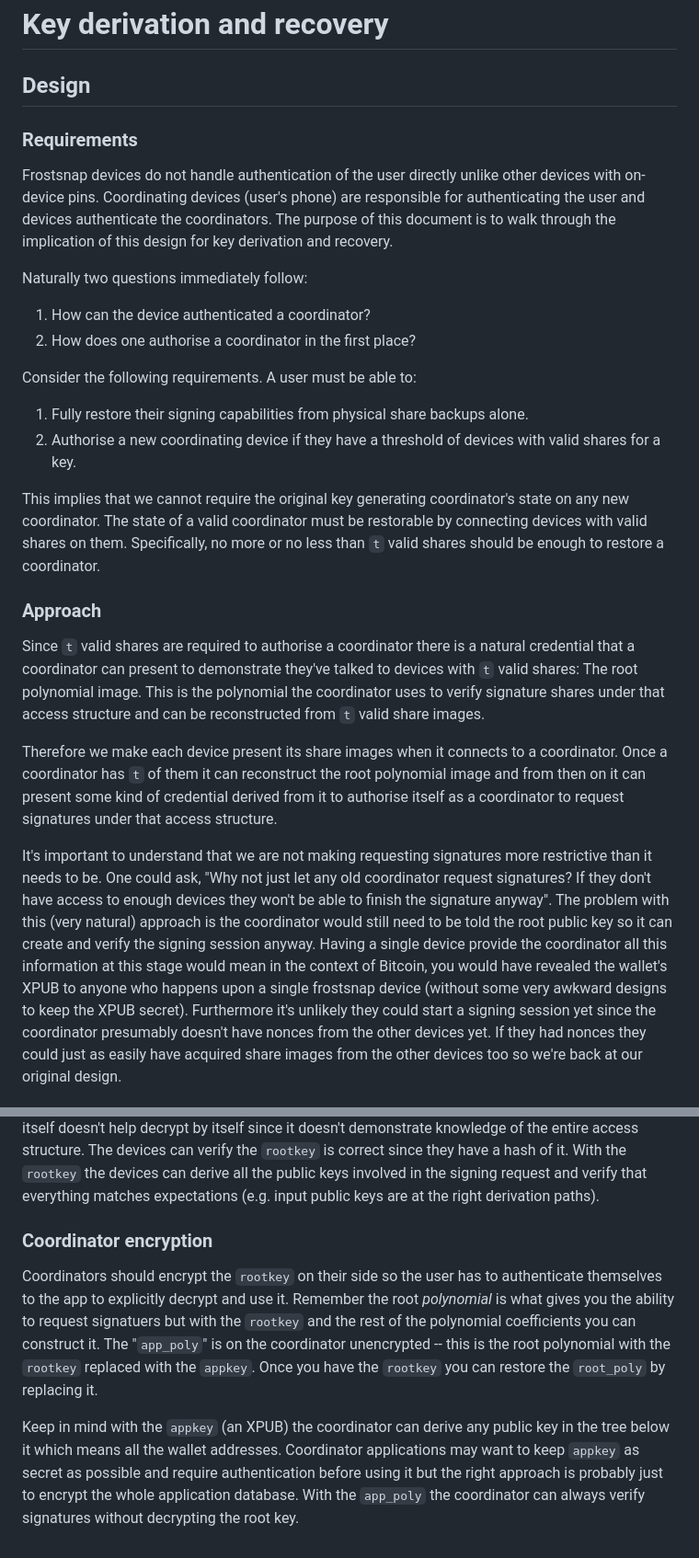
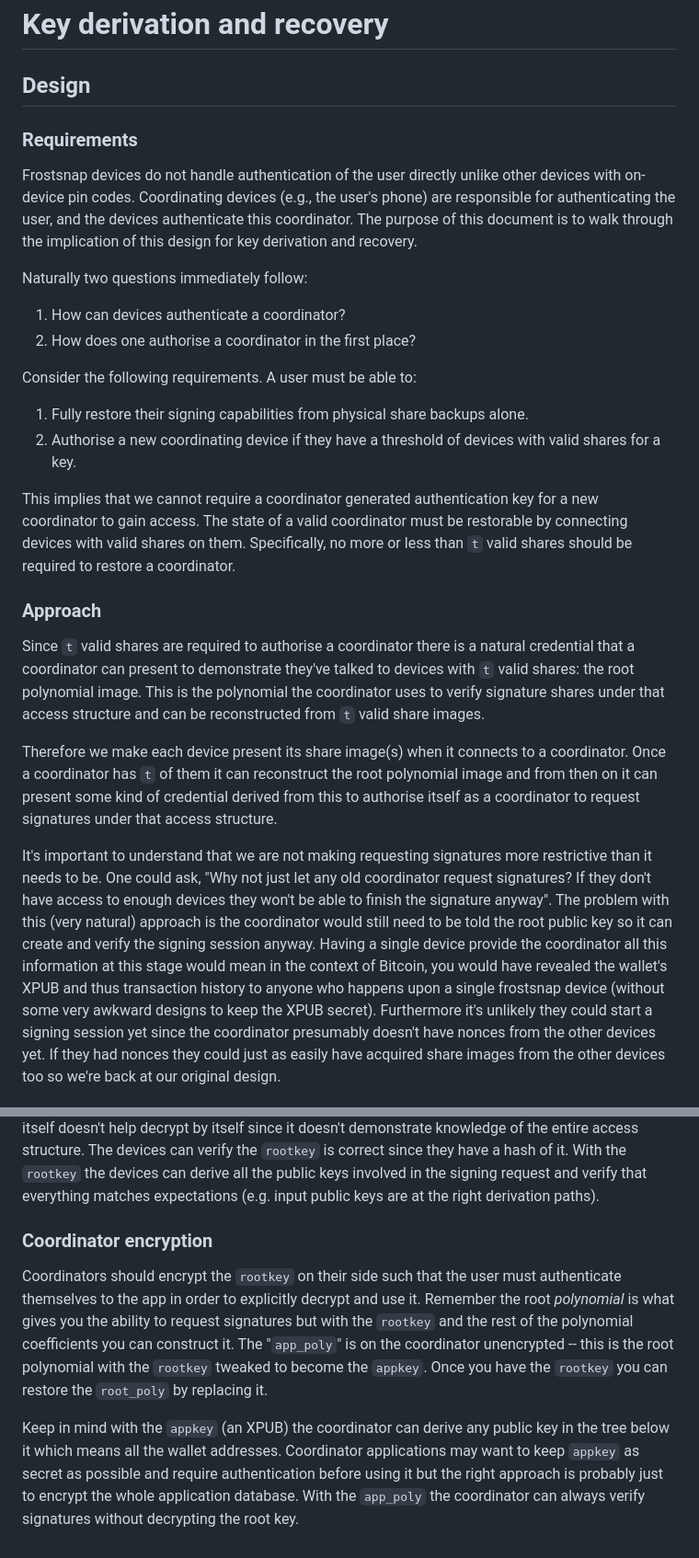
Before and after one commit to frostsnap/frostsnap, a Markdown page: docs/key-derivation-design.md, 2 parts joined by grey strips. Shown at 92% size. Drawn GitHub-style.

Commit message:
[docs] minor grammatical fixups

```diff
--- a/docs/key-derivation-design.md
+++ b/docs/key-derivation-design.md
@@ -2,36 +2,34 @@
 
 ## Design
 
-
 ### Requirements
 
-Frostsnap devices do not handle authentication of the user directly unlike other devices with on-device pins.
-Coordinating devices (user's phone) are responsible for authenticating the user and devices authenticate the coordinators.
+Frostsnap devices do not handle authentication of the user directly unlike other devices with on-device pin codes.
+Coordinating devices (e.g., the user's phone) are responsible for authenticating the user, and the devices authenticate this coordinator.
 The purpose of this document is to walk through the implication of this design for key derivation and recovery.
 
 Naturally two questions immediately follow:
 
-1. How can the device authenticated a coordinator?
+1. How can devices authenticate a coordinator?
 2. How does one authorise a coordinator in the first place?
-
 
 Consider the following requirements. A user must be able to:
 
 1. Fully restore their signing capabilities from physical share backups alone.
 2. Authorise a new coordinating device if they have a threshold of devices with valid shares for a key.
 
-This implies that we cannot require the original key generating coordinator's state on any new coordinator. The state of a valid coordinator must be restorable by connecting devices with valid shares on them. Specifically, no more or no less than `t` valid shares should be enough to restore a coordinator.
+This implies that we cannot require a coordinator generated authentication key for a new coordinator to gain access. The state of a valid coordinator must be restorable by connecting devices with valid shares on them. Specifically, no more or less than `t` valid shares should be required to restore a coordinator.
 
 ### Approach
 
-Since `t` valid shares are required to authorise a coordinator there is a natural credential that a coordinator can present to demonstrate they've talked to devices with `t` valid shares: The root polynomial image.
+Since `t` valid shares are required to authorise a coordinator there is a natural credential that a coordinator can present to demonstrate they've talked to devices with `t` valid shares: the root polynomial image.
 This is the polynomial the coordinator uses to verify signature shares under that access structure and can be reconstructed from `t` valid share images.
 
-Therefore we make each device present its share images when it connects to a coordinator. Once a coordinator has `t` of them it can reconstruct the root polynomial image and from then on it can present some kind of credential derived from it to authorise itself as a coordinator to request signatures under that access structure.
+Therefore we make each device present its share image(s) when it connects to a coordinator. Once a coordinator has `t` of them it can reconstruct the root polynomial image and from then on it can present some kind of credential derived from this to authorise itself as a coordinator to request signatures under that access structure.
 
 It's important to understand that we are not making requesting signatures more restrictive than it needs to be. One could ask, "Why not just let any old coordinator request signatures? If they don't have access to enough devices they won't be able to finish the signature anyway".
 The problem with this (very natural) approach is the coordinator would still need to be told the root public key so it can create and verify the signing session anyway.
-Having a single device provide the coordinator all this information at this stage would mean in the context of Bitcoin, you would have revealed the wallet's XPUB to anyone who happens upon a single frostsnap device (without some very awkward designs to keep the XPUB secret).
+Having a single device provide the coordinator all this information at this stage would mean in the context of Bitcoin, you would have revealed the wallet's XPUB and thus transaction history to anyone who happens upon a single frostsnap device (without some very awkward designs to keep the XPUB secret).
 Furthermore it's unlikely they could start a signing session yet since the coordinator presumably doesn't have nonces from the other devices yet. If they had nonces they could just as easily have acquired share images from the other devices too so we're back at our original design.
 
 Since the root polynomial is a universal credential that only authenticated coordinators have and is independent of any specific coordinator we can also use it to encrypt shares on each device.
@@ -60,21 +58,12 @@ Recall that the devices delete `rootkey` soon after they receive it during keyge
 The coordinator will provide the `rootkey` along with any signing request along with something derived from the root polynomial to decrypt their signature shares. The `rootkey` itself doesn't help decrypt by itself since it doesn't demonstrate knowledge of the entire access structure. The devices can verify the `rootkey` is correct since they have a hash of it.
 With the `rootkey` the devices can derive all the public keys involved in the signing request and verify that everything matches expectations (e.g. input public keys are at the right derivation paths).
 
-
 ### Coordinator encryption
 
-Coordinators should encrypt the `rootkey` on their side so the user has to authenticate themselves to the app to explicitly decrypt and use it. Remember the root *polynomial* is what gives you the ability to request signatuers but with the `rootkey` and the rest of the polynomial coefficients you can construct it. The "`app_poly`" is on the coordinator unencrypted -- this is the root polynomial with the `rootkey` replaced with the `appkey`. Once you have the `rootkey` you can restore the `root_poly` by replacing it.
+Coordinators should encrypt the `rootkey` on their side such that the user must authenticate themselves to the app in order to explicitly decrypt and use it. Remember the root _polynomial_ is what gives you the ability to request signatures but with the `rootkey` and the rest of the polynomial coefficients you can construct it. The "`app_poly`" is on the coordinator unencrypted -- this is the root polynomial with the `rootkey` tweaked to become the `appkey`. Once you have the `rootkey` you can restore the `root_poly` by replacing it.
 
 Keep in mind with the `appkey` (an XPUB) the coordinator can derive any public key in the tree below it which means all the wallet addresses. Coordinator applications may want to keep `appkey` as secret as possible and require authentication before using it but the right approach is probably just to encrypt the whole application database. With the `app_poly` the coordinator can always verify signatures without decrypting the root key.
 
-
-
-
-
-
-
-
-[^1]: The reader may have been thinking "a signature!" since `t` valid shares can produce a
-    signature. But then the coordinator would have to collect nonces from the devices first before
-    she begins asking the devices t sign her own access credential. If we were using BLS signatures
-    (no nonces) then signing a credential would make more sense for authentication.
+[^1]:
+    The reader may have been thinking "a signature!" since `t` valid shares can produce a signature. But then the coordinator would have to collect nonces from the devices first before she begins asking the devices to sign her own access credential.
+    If we were using BLS signatures (no nonces) then signing a credential would make more sense for authentication.
```
